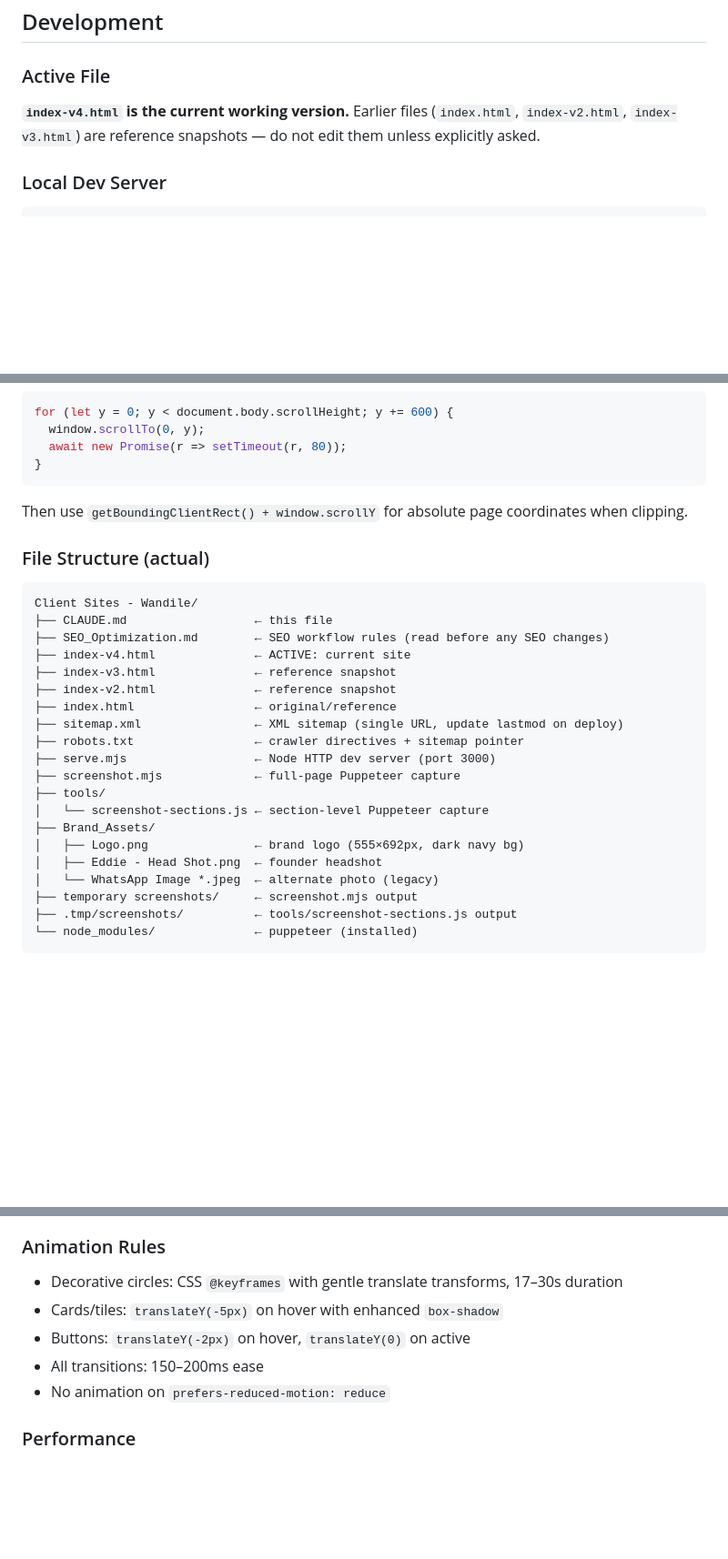
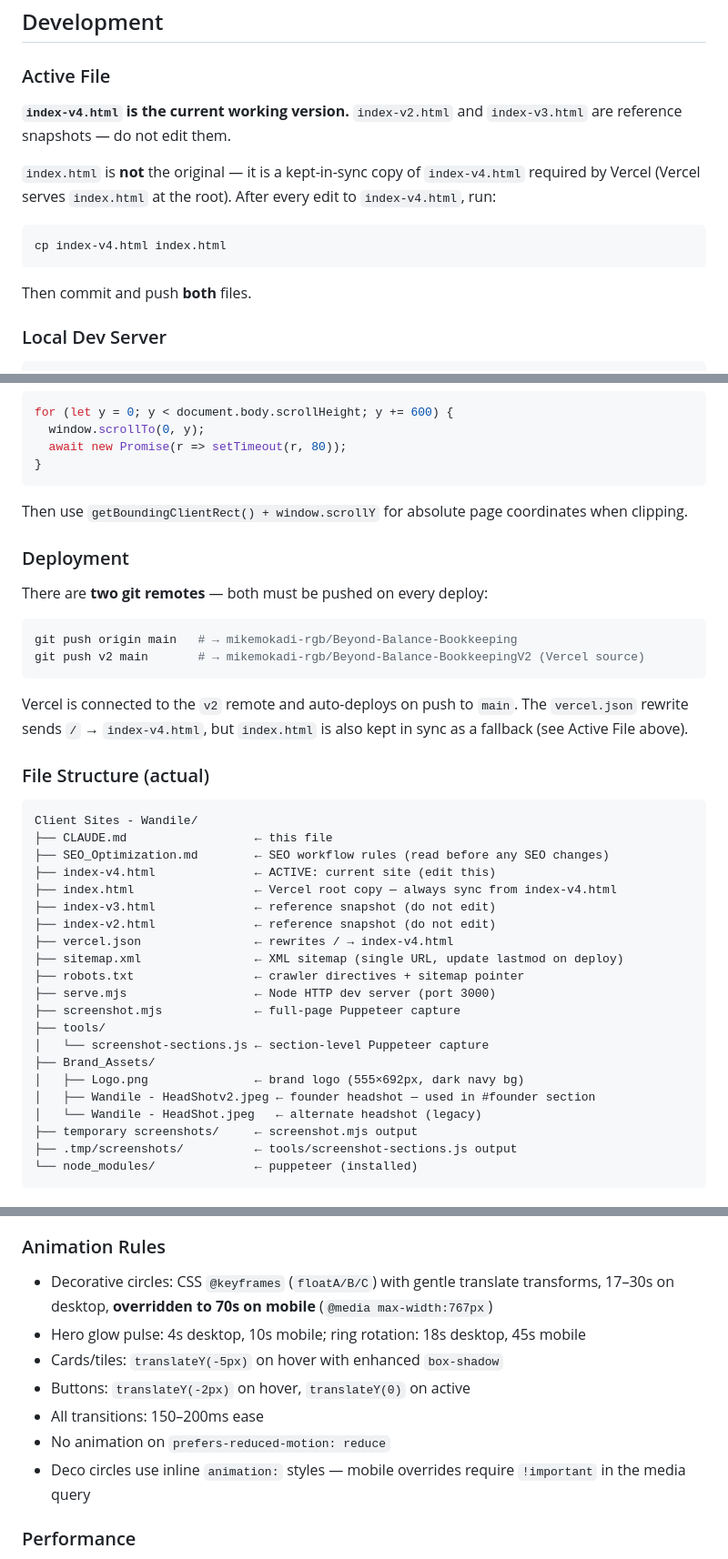
Before and after one commit to mikemokadi-rgb/Beyond-Balance-BookkeepingV2, a Markdown page: CLAUDE.md, 3 parts joined by grey strips. Shown at 91% size. GitHub-like rendering; blank space fills up the shorter version.

Commit message:
Update CLAUDE.md: deployment workflow, file structure, animation rules
- Document two-remote push workflow (origin + v2)
- Clarify index.html is a Vercel sync copy of index-v4.html, not original
- Add vercel.json to file structure
- Update Brand_Assets: correct headshot filenames
- Update animation rules: mobile duration overrides + !important note

Co-Authored-By: Claude Sonnet 4.6 <noreply@anthropic.com>

````diff
--- a/CLAUDE.md
+++ b/CLAUDE.md
@@ -11,7 +11,13 @@ This file provides guidance to Claude Code (claude.ai/code) when working with co
 ## Development
 
 ### Active File
-**`index-v4.html` is the current working version.** Earlier files (`index.html`, `index-v2.html`, `index-v3.html`) are reference snapshots — do not edit them unless explicitly asked.
+**`index-v4.html` is the current working version.** `index-v2.html` and `index-v3.html` are reference snapshots — do not edit them.
+
+`index.html` is **not** the original — it is a kept-in-sync copy of `index-v4.html` required by Vercel (Vercel serves `index.html` at the root). After every edit to `index-v4.html`, run:
+```bash
+cp index-v4.html index.html
+```
+Then commit and push **both** files.
 
 ### Local Dev Server
 ```bash
@@ -44,15 +50,24 @@ for (let y = 0; y < document.body.scrollHeight; y += 600) {
 ```
 Then use `getBoundingClientRect() + window.scrollY` for absolute page coordinates when clipping.
 
+### Deployment
+There are **two git remotes** — both must be pushed on every deploy:
+```bash
+git push origin main   # → mikemokadi-rgb/Beyond-Balance-Bookkeeping
+git push v2 main       # → mikemokadi-rgb/Beyond-Balance-BookkeepingV2 (Vercel source)
+```
+Vercel is connected to the `v2` remote and auto-deploys on push to `main`. The `vercel.json` rewrite sends `/` → `index-v4.html`, but `index.html` is also kept in sync as a fallback (see Active File above).
+
 ### File Structure (actual)
 ```
 Client Sites - Wandile/
 ├── CLAUDE.md                  ← this file
 ├── SEO_Optimization.md        ← SEO workflow rules (read before any SEO changes)
-├── index-v4.html              ← ACTIVE: current site
-├── index-v3.html              ← reference snapshot
-├── index-v2.html              ← reference snapshot
-├── index.html                 ← original/reference
+├── index-v4.html              ← ACTIVE: current site (edit this)
+├── index.html                 ← Vercel root copy — always sync from index-v4.html
+├── index-v3.html              ← reference snapshot (do not edit)
+├── index-v2.html              ← reference snapshot (do not edit)
+├── vercel.json                ← rewrites / → index-v4.html
 ├── sitemap.xml                ← XML sitemap (single URL, update lastmod on deploy)
 ├── robots.txt                 ← crawler directives + sitemap pointer
 ├── serve.mjs                  ← Node HTTP dev server (port 3000)
@@ -61,8 +76,8 @@ Client Sites - Wandile/
 │   └── screenshot-sections.js ← section-level Puppeteer capture
 ├── Brand_Assets/
 │   ├── Logo.png               ← brand logo (555×692px, dark navy bg)
-│   ├── Eddie - Head Shot.png  ← founder headshot
-│   └── WhatsApp Image *.jpeg  ← alternate photo (legacy)
+│   ├── Wandile - HeadShotv2.jpeg ← founder headshot — used in #founder section
+│   └── Wandile - HeadShot.jpeg   ← alternate headshot (legacy)
 ├── temporary screenshots/     ← screenshot.mjs output
 ├── .tmp/screenshots/          ← tools/screenshot-sections.js output
 └── node_modules/              ← puppeteer (installed)
@@ -387,11 +402,13 @@ See the **Development** section at the top of this file for the current actual s
 - Color contrast: all text meets WCAG AA (white on navy-deep passes, ice on navy-mid passes)
 
 ### Animation Rules
-- Decorative circles: CSS `@keyframes` with gentle translate transforms, 17–30s duration
+- Decorative circles: CSS `@keyframes` (`floatA/B/C`) with gentle translate transforms, 17–30s on desktop, **overridden to 70s on mobile** (`@media max-width:767px`)
+- Hero glow pulse: 4s desktop, 10s mobile; ring rotation: 18s desktop, 45s mobile
 - Cards/tiles: `translateY(-5px)` on hover with enhanced `box-shadow`
 - Buttons: `translateY(-2px)` on hover, `translateY(0)` on active
 - All transitions: 150–200ms ease
 - No animation on `prefers-reduced-motion: reduce`
+- Deco circles use inline `animation:` styles — mobile overrides require `!important` in the media query
 
 ### Performance
 - Inline all CSS (no external stylesheet beyond Tailwind CDN and Google Fonts)
````
